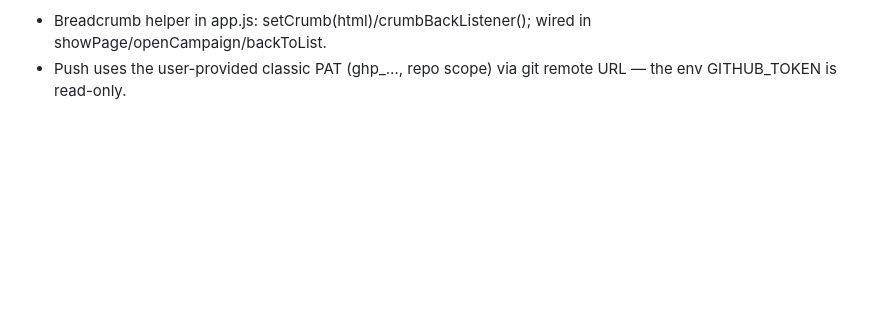
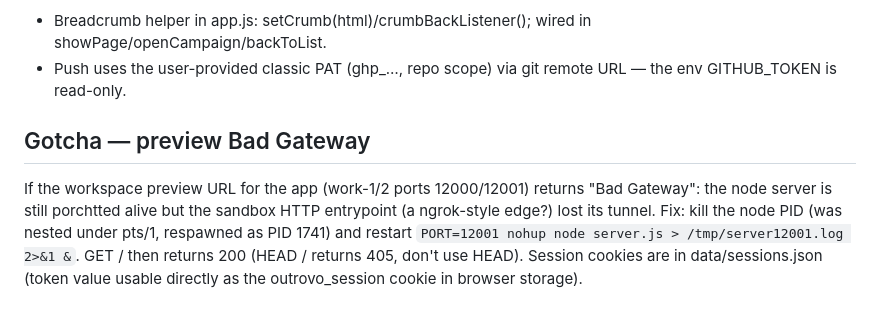
Before and after one commit to twfly104/outrovo, a Markdown page: AGENTS.md, the part around the change. Drawn GitHub-style; blank space fills up the shorter version.

Commit message:
docs: note preview Bad Gateway recovery in AGENTS.md
Co-authored-by: openhands <openhands@all-hands.dev>

```diff
--- a/AGENTS.md
+++ b/AGENTS.md
@@ -562,3 +562,6 @@ A cold email & LinkedIn outreach SaaS landing page inspired by woodpecker.co's s
 Owner approved a new visual direction (screenshots): left sidebar REPLACED by a sticky top header. Layout: logo + breadcrumb (#crumb, JS-driven e.g. "Campaigns / Demo campaign" in detail view, "Campaigns" is a back link) left; page links (Overview/Campaigns/Inbox/Settings/Agency) + "Find Leads" ghost button + orange "+ New Campaign" pill + credits + Upgrade + logout + avatar right. app-shell is now flex-column. Theme: cream bg #f8f6f2, white cards (16px radius, 1px #ebe6dc border, soft shadow), orange #F2501E primary. Campaign-detail tabs now have small inline SVG icons; Run/Pause and the Find-Leads ✦ Intel buttons use inline SVGs too (btn-intel). The old "Simplicity pass" CSS block was REPLACED by the "Cream top-nav redesign" block at the end of styles.css.
 - Breadcrumb helper in app.js: setCrumb(html)/crumbBackListener(); wired in showPage/openCampaign/backToList.
 - Push uses the user-provided classic PAT (ghp_…, repo scope) via git remote URL — the env GITHUB_TOKEN is read-only.
+
+## Gotcha — preview Bad Gateway
+If the workspace preview URL for the app (work-1/2 ports 12000/12001) returns "Bad Gateway": the node server is still porchtted alive but the sandbox HTTP entrypoint (a ngrok-style edge?) lost its tunnel. Fix: kill the node PID (was nested under pts/1, respawned as PID 1741) and restart `PORT=12001 nohup node server.js > /tmp/server12001.log 2>&1 &`. GET / then returns 200 (HEAD / returns 405, don't use HEAD). Session cookies are in data/sessions.json (token value usable directly as the outrovo_session cookie in browser storage).
```
